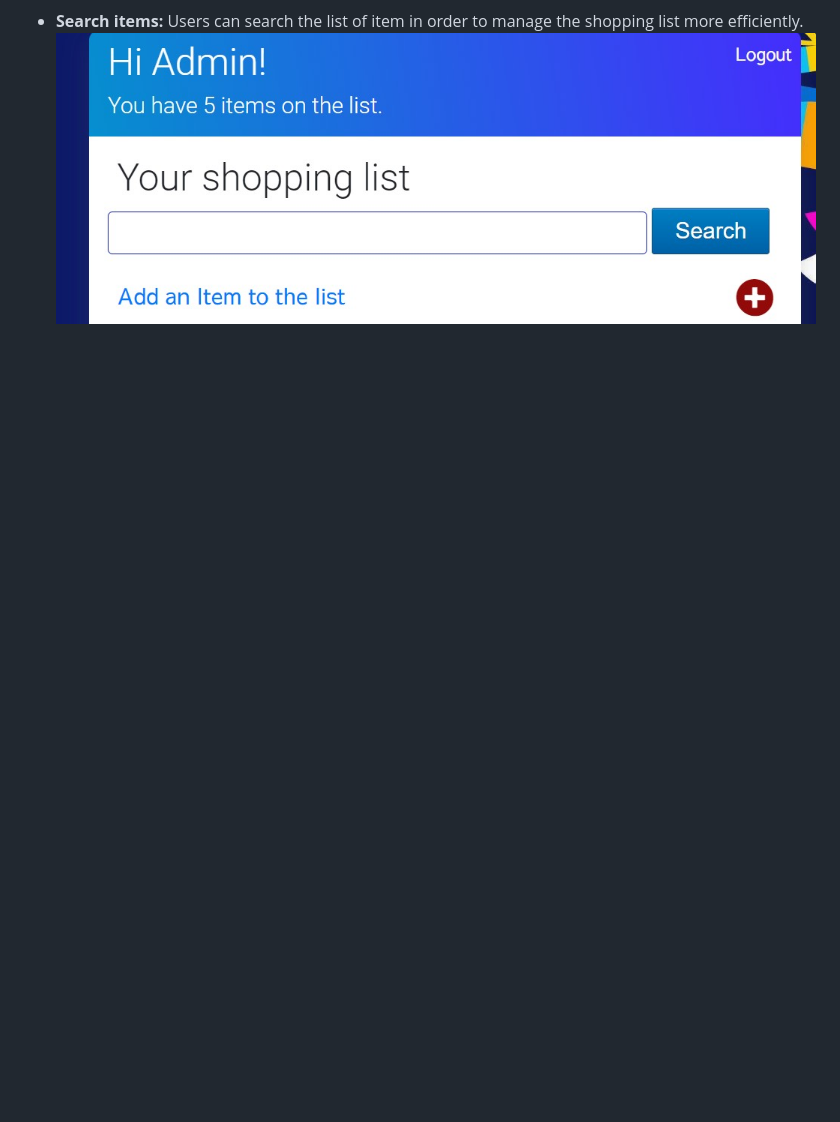
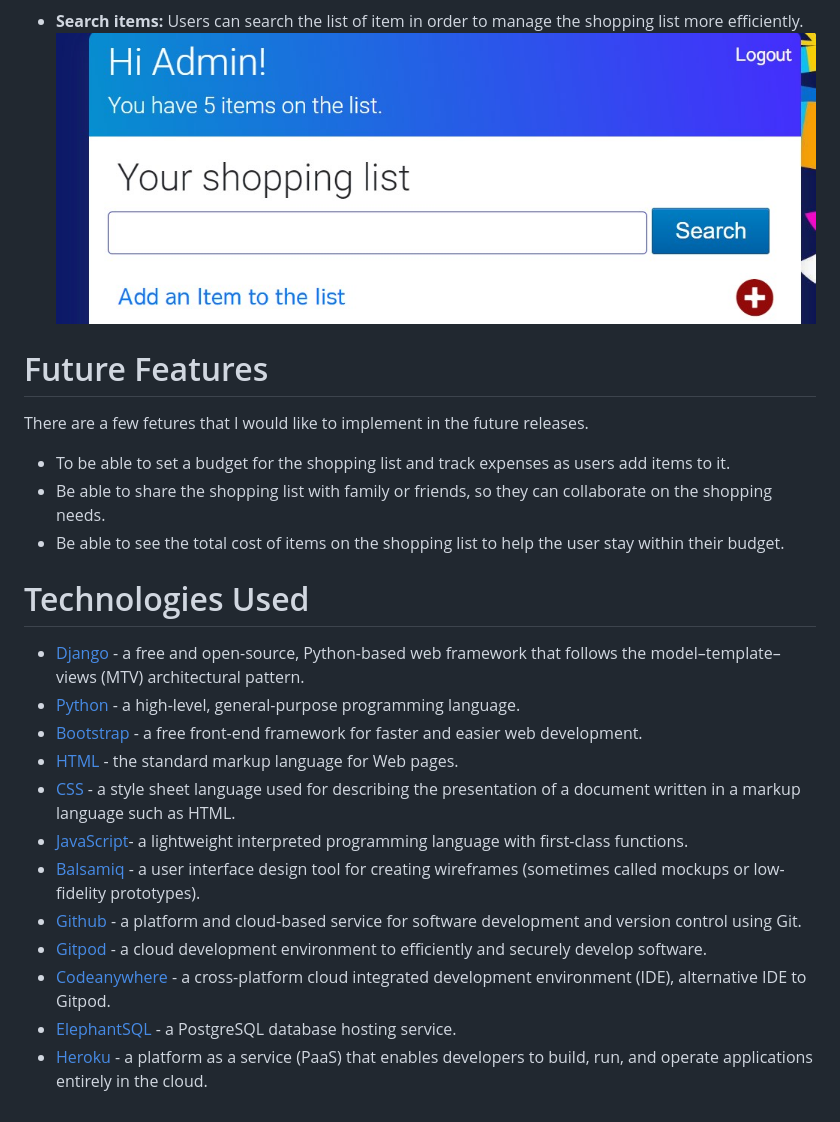
Before and after one commit to slbabin/shopping-list4, a Markdown page: README.md, the part around the change. Rendered like a GitHub page; blank space fills up the shorter version.

Commit message:
Add used technologies to the readme file

```diff
--- a/README.md
+++ b/README.md
@@ -101,3 +101,25 @@ The database diagram was created using [draqSQL](https://drawsql.app).
 
 - **Search items:**  Users can search the list of item in order to manage the shopping list more efficiently.
 ![Search items](docs/images/search-items.jpg)
+
+
+# Future Features
+
+ There are a few fetures that I would like to implement in the future releases.
+ - To be able to set a budget for the shopping list and track expenses as users add items to it.
+ - Be able to share the shopping list with family or friends, so they can collaborate on the shopping needs.
+ - Be able to see the total cost of items on the shopping list to help the user stay within their budget.
+
+ # Technologies Used
+ - [Django](https://www.djangoproject.com/) - a free and open-source, Python-based web framework that follows the model–template–views (MTV) architectural pattern.
+ - [Python](https://www.python.org/) - a high-level, general-purpose programming language.
+- [Bootstrap](https://getbootstrap.com/) - a free front-end framework for faster and easier web development.
+- [HTML](https://en.wikipedia.org/wiki/HTML) - the standard markup language for Web pages.
+- [CSS](https://en.wikipedia.org/wiki/CSS) -  a style sheet language used for describing the presentation of a document written in a markup language such as HTML.
+- [JavaScript](https://en.wikipedia.org/wiki/CSS)- a lightweight interpreted  programming language with first-class functions.
+- [Balsamiq](https://balsamiq.com/) - a user interface design tool for creating wireframes (sometimes called mockups or low-fidelity prototypes).
+- [Github](https://en.wikipedia.org/wiki/GitHub) - a platform and cloud-based service for software development and version control using Git.
+- [Gitpod](https://www.gitpod.io/) - a cloud development environment to efficiently and securely develop software.
+- [Codeanywhere](https://codeanywhere.com/) - a cross-platform cloud integrated development environment (IDE), alternative IDE to Gitpod.
+- [ElephantSQL](https://www.elephantsql.com/) - a PostgreSQL database hosting service.
+- [Heroku](https://heroku.com) - a platform as a service (PaaS) that enables developers to build, run, and operate applications entirely in the cloud.
```
